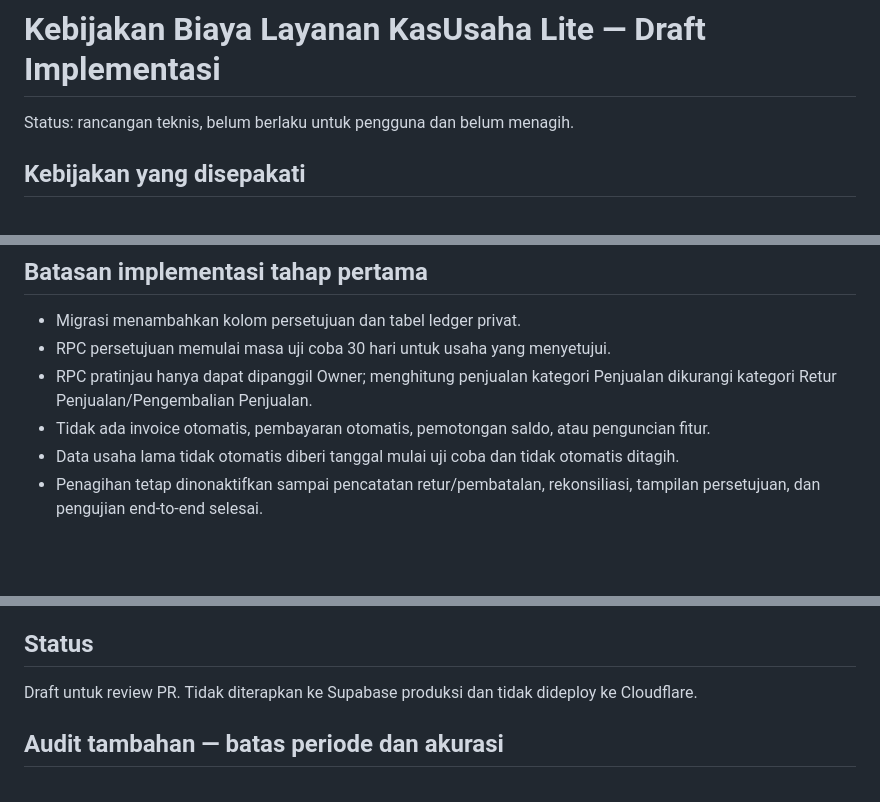
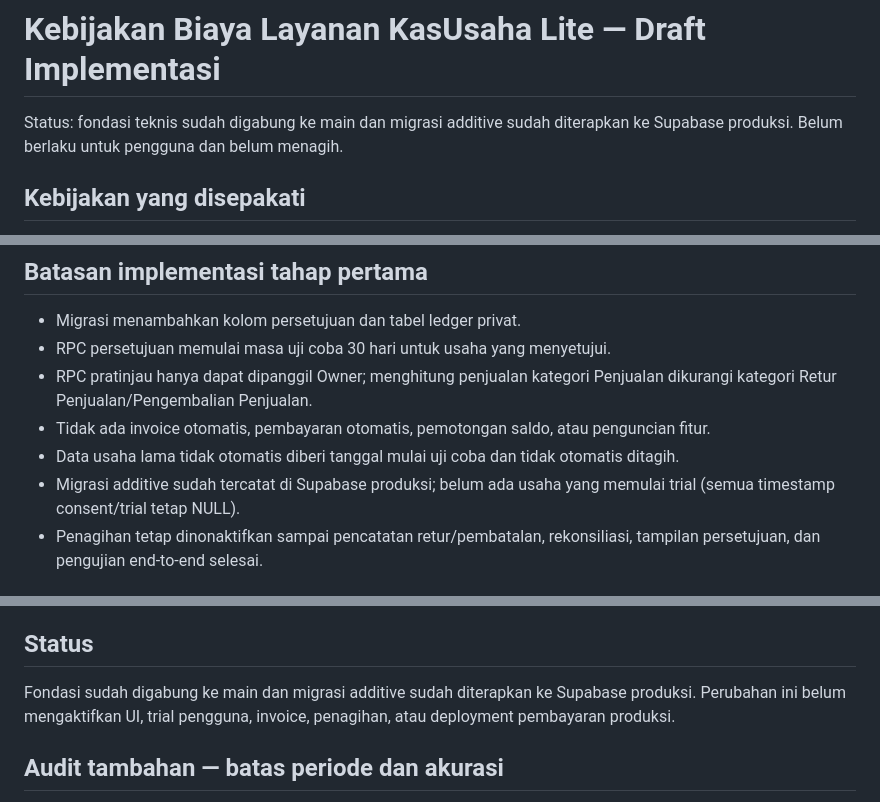
Before and after one commit to wandi0917/kasusaha-lite, a Markdown page: docs/fair-usage-fee-policy.md, 3 parts joined by grey strips. Drawn GitHub-style; blank space fills up the shorter version.

Commit message:
Update fair usage fee rollout status

```diff
--- a/docs/fair-usage-fee-policy.md
+++ b/docs/fair-usage-fee-policy.md
@@ -1,6 +1,6 @@
 # Kebijakan Biaya Layanan KasUsaha Lite — Draft Implementasi
 
-Status: rancangan teknis, belum berlaku untuk pengguna dan belum menagih.
+Status: fondasi teknis sudah digabung ke main dan migrasi additive sudah diterapkan ke Supabase produksi. Belum berlaku untuk pengguna dan belum menagih.
 
 ## Kebijakan yang disepakati
 - Lisensi/penggunaan awal tanpa biaya pendaftaran atau biaya bulanan tetap.
@@ -20,6 +20,7 @@ Status: rancangan teknis, belum berlaku untuk pengguna dan belum menagih.
 - RPC pratinjau hanya dapat dipanggil Owner; menghitung penjualan kategori Penjualan dikurangi kategori Retur Penjualan/Pengembalian Penjualan.
 - Tidak ada invoice otomatis, pembayaran otomatis, pemotongan saldo, atau penguncian fitur.
 - Data usaha lama tidak otomatis diberi tanggal mulai uji coba dan tidak otomatis ditagih.
+- Migrasi additive sudah tercatat di Supabase produksi; belum ada usaha yang memulai trial (semua timestamp consent/trial tetap NULL).
 - Penagihan tetap dinonaktifkan sampai pencatatan retur/pembatalan, rekonsiliasi, tampilan persetujuan, dan pengujian end-to-end selesai.
 
 ## Risiko yang harus ditutup sebelum aktivasi
@@ -31,7 +32,7 @@ Status: rancangan teknis, belum berlaku untuk pengguna dan belum menagih.
 6. Pertahankan lisensi lama dan jalur Midtrans sampai migrasi hak akses gratis diuji terpisah.
 
 ## Status
-Draft untuk review PR. Tidak diterapkan ke Supabase produksi dan tidak dideploy ke Cloudflare.
+Fondasi sudah digabung ke main dan migrasi additive sudah diterapkan ke Supabase produksi. Perubahan ini belum mengaktifkan UI, trial pengguna, invoice, penagihan, atau deployment pembayaran produksi.
 
 
 ## Audit tambahan — batas periode dan akurasi
```
